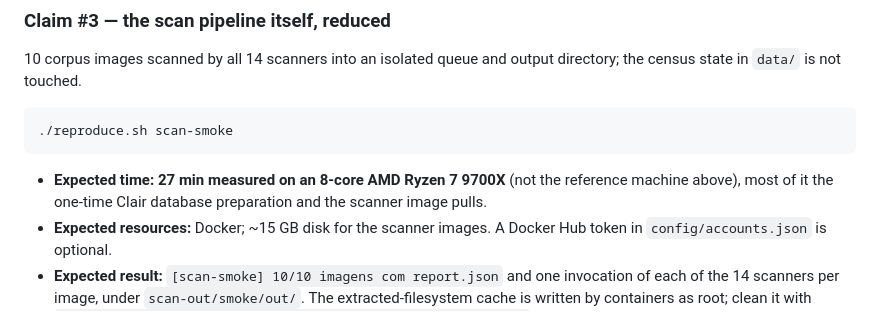
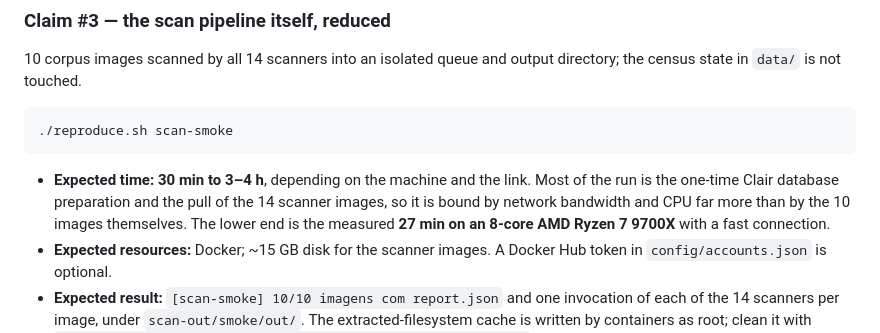
Before and after one commit to ChimangoScan/os-census, a Markdown page: README.md, the part around the change. Rendered like a GitHub page.

Commit message:
README: state Claim #3 time as a range, not one machine's measurement

````diff
--- a/README.md
+++ b/README.md
@@ -154,9 +154,11 @@ directory; the census state in `data/` is not touched.
 ./reproduce.sh scan-smoke
 ```
 
-- **Expected time:** **27 min measured on an 8-core AMD Ryzen 7 9700X** (not
-  the reference machine above), most of it the one-time Clair database
-  preparation and the scanner image pulls.
+- **Expected time:** **30 min to 3–4 h**, depending on the machine and the
+  link. Most of the run is the one-time Clair database preparation and the pull
+  of the 14 scanner images, so it is bound by network bandwidth and CPU far
+  more than by the 10 images themselves. The lower end is the measured **27 min
+  on an 8-core AMD Ryzen 7 9700X** with a fast connection.
 - **Expected resources:** Docker; ~15 GB disk for the scanner images. A Docker
   Hub token in `config/accounts.json` is optional.
 - **Expected result:** `[scan-smoke] 10/10 imagens com report.json` and one
````
